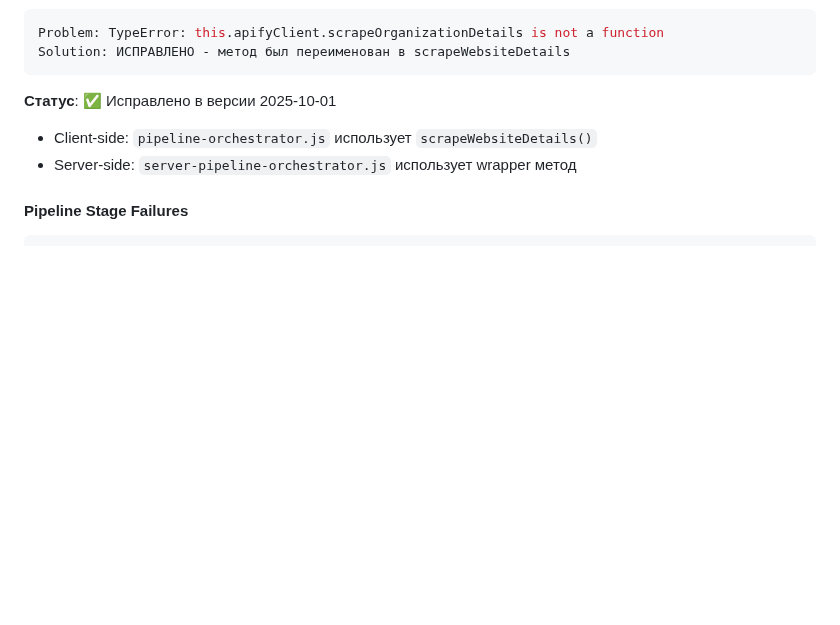
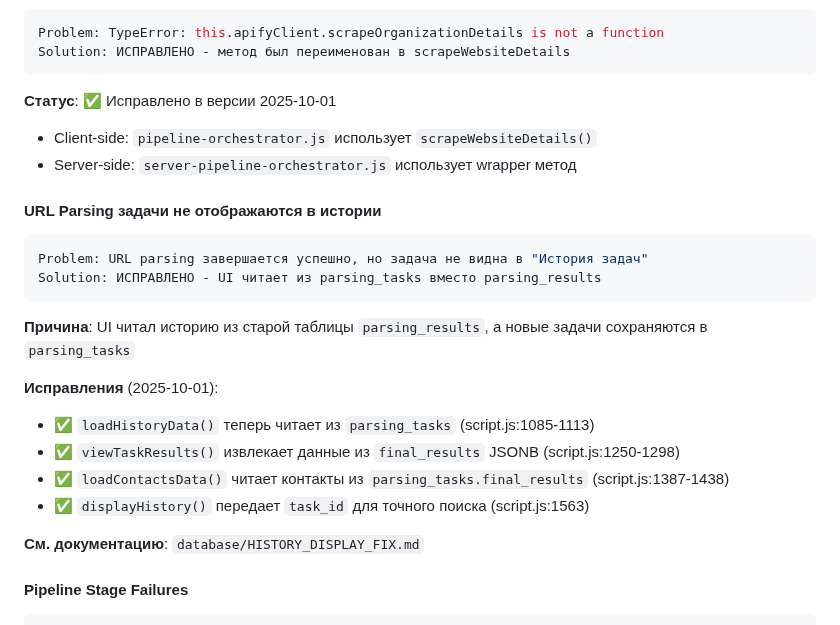
Before and after one commit to gymnastika/parsing_project, a Markdown page: CLAUDE.md, the part around the change. GitHub-like rendering; blank space fills up the shorter version.

Commit message:
Auto-commit: обновление от Claude

````diff
--- a/CLAUDE.md
+++ b/CLAUDE.md
@@ -781,6 +781,22 @@ Solution: ИСПРАВЛЕНО - метод был переименован в s
 - Client-side: `pipeline-orchestrator.js` использует `scrapeWebsiteDetails()`
 - Server-side: `server-pipeline-orchestrator.js` использует wrapper метод
 
+#### **URL Parsing задачи не отображаются в истории**
+```javascript
+Problem: URL parsing завершается успешно, но задача не видна в "История задач"
+Solution: ИСПРАВЛЕНО - UI читает из parsing_tasks вместо parsing_results
+```
+
+**Причина**: UI читал историю из старой таблицы `parsing_results`, а новые задачи сохраняются в `parsing_tasks`
+
+**Исправления** (2025-10-01):
+- ✅ `loadHistoryData()` теперь читает из `parsing_tasks` (script.js:1085-1113)
+- ✅ `viewTaskResults()` извлекает данные из `final_results` JSONB (script.js:1250-1298)
+- ✅ `loadContactsData()` читает контакты из `parsing_tasks.final_results` (script.js:1387-1438)
+- ✅ `displayHistory()` передает `task_id` для точного поиска (script.js:1563)
+
+**См. документацию**: `database/HISTORY_DISPLAY_FIX.md`
+
 #### **Pipeline Stage Failures**
 ```javascript
 // Stage 1: OpenAI Assistant не отвечает
````
